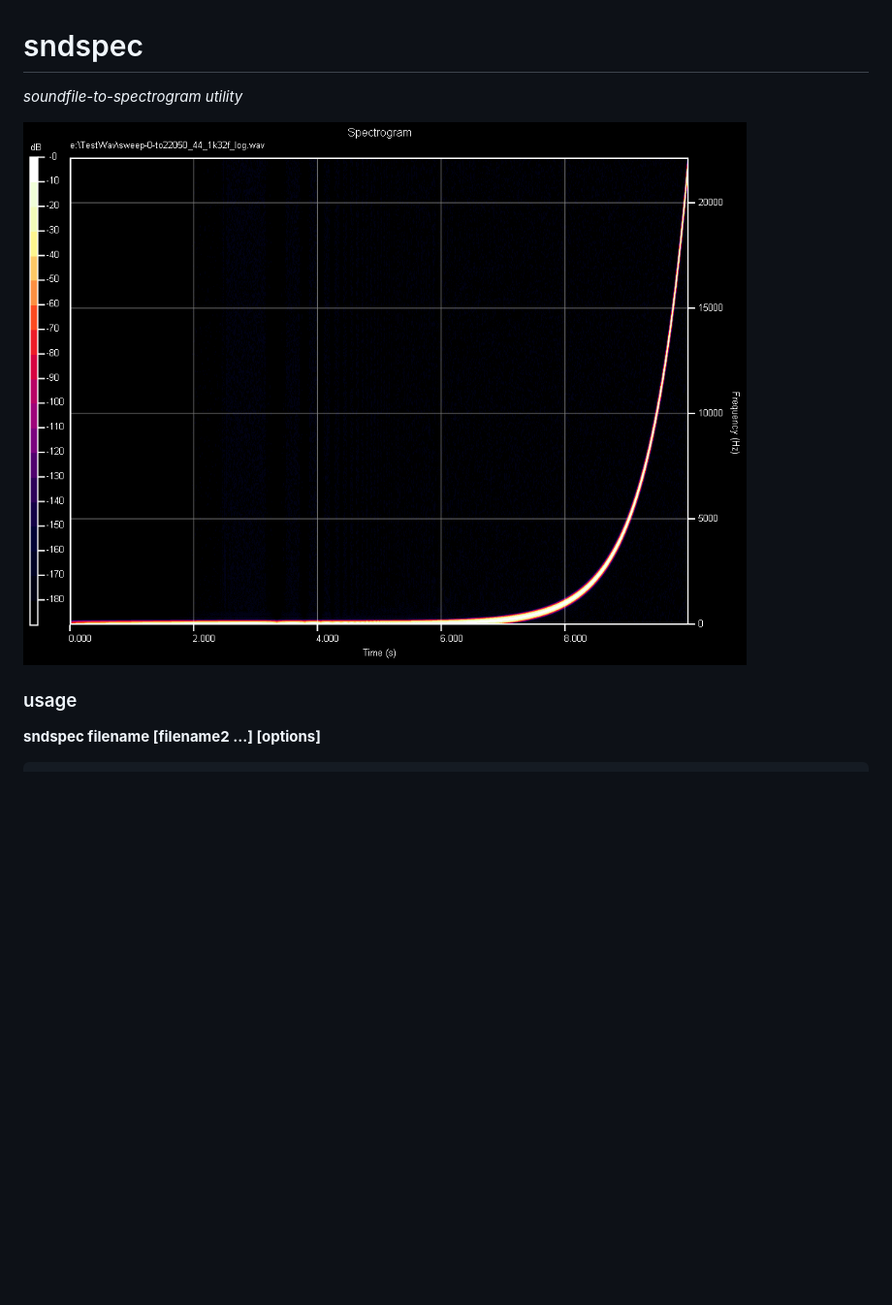
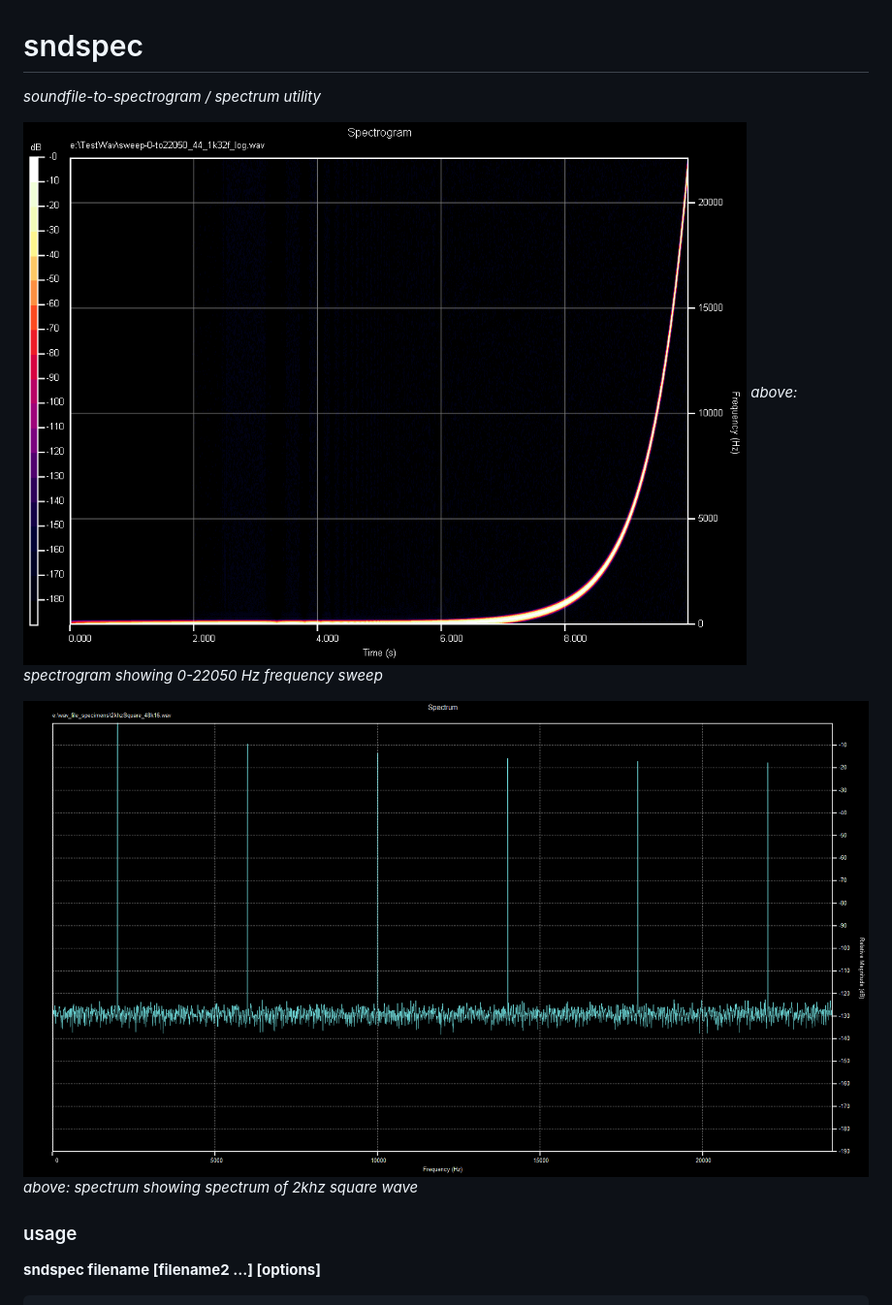
Before and after one commit to jniemann66/sndspec, a Markdown page: README.md, the part around the change. Shown: that part at 97% size. Drawn GitHub-style; pictures changed too: screenshots/2khzSquare_48k16.png (added); blank space fills up the shorter version.

Commit message:
added spectrum example picture to readme

```diff
--- a/README.md
+++ b/README.md
@@ -1,8 +1,11 @@
 # sndspec
-*soundfile-to-spectrogram utility*
+*soundfile-to-spectrogram / spectrum utility*
 
-![screenshot](./screenshots/sweep-0-to22050_44_1k32f_log.png)
+![spectrogram](./screenshots/sweep-0-to22050_44_1k32f_log.png)
+*above: spectrogram showing 0-22050 Hz frequency sweep*
 
+![spectrum](./screenshots/2khzSquare_48k16.png)
+*above: spectrum showing spectrum of 2khz square wave*
 
 ### usage
 
```
